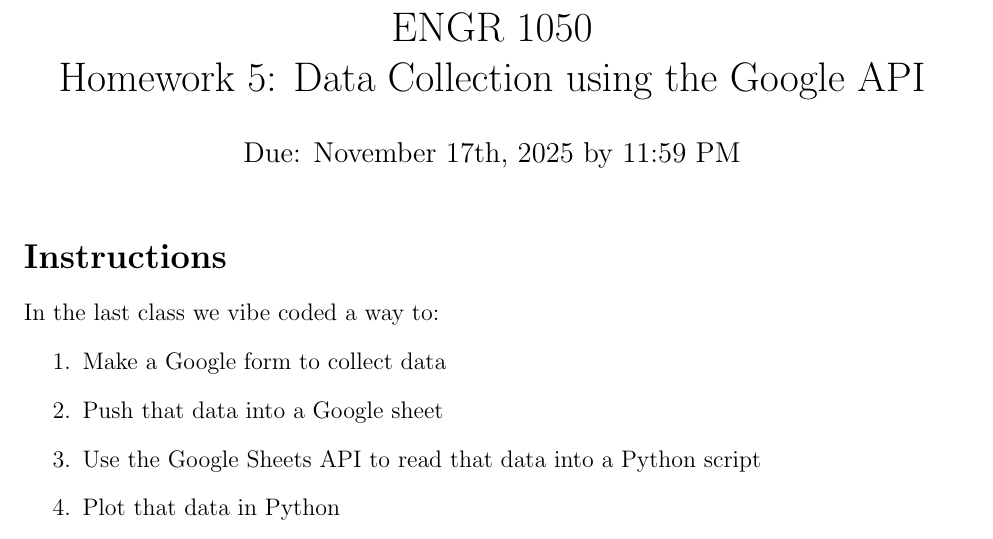
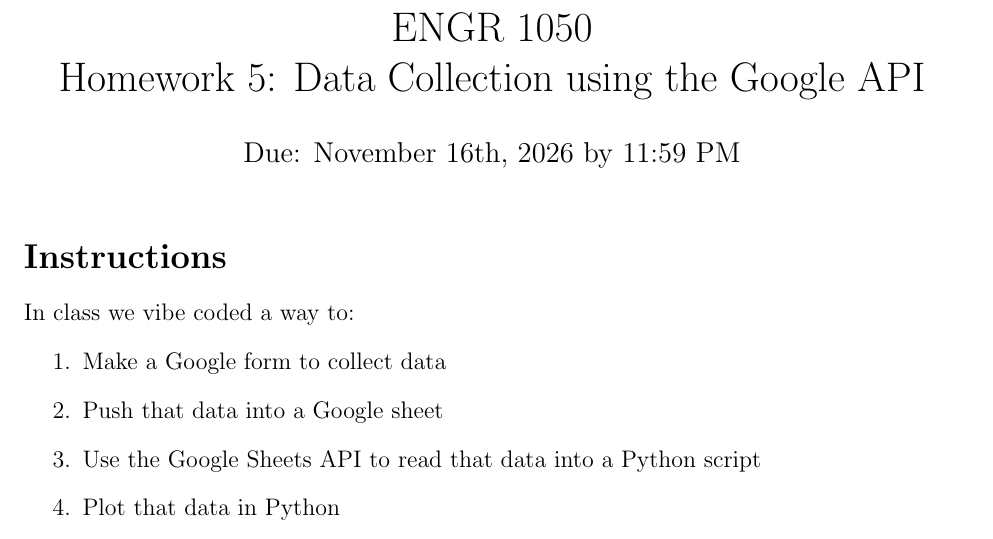
Before and after one commit to natrask/engr1050-fall2026, a LaTeX problem sheet (NewMaterial/Homeworks/HW5/hw5.tex): part of page 1 of 2, cut so that both start at the same text. Compiled offline with pdfLaTeX.

Commit message:
HW5: Fall 2026 due date
Due November 16th, 2026; 'In the last class' becomes 'In class' since HW5 now goes out a lecture after the vibe-coding exercise.

```diff
--- a/NewMaterial/Homeworks/HW5/hw5.tex
+++ b/NewMaterial/Homeworks/HW5/hw5.tex
@@ -8,7 +8,7 @@
 \usepackage{minted}
 
 \title{ENGR 1050 \\ Homework 5: Data Collection using the Google API}
-\author{Due: November 17th, 2025 by 11:59 PM}
+\author{Due: November 16th, 2026 by 11:59 PM}
 \date{}
 
 \begin{document}
@@ -16,7 +16,7 @@
 \maketitle
 
 \section*{Instructions}
-In the last class we vibe coded a way to:
+In class we vibe coded a way to:
 \begin{enumerate}
     \item Make a Google form to collect data
     \item Push that data into a Google sheet
```
Also changed, not shown: NewMaterial/Homeworks/HW5/hw5.pdf.
